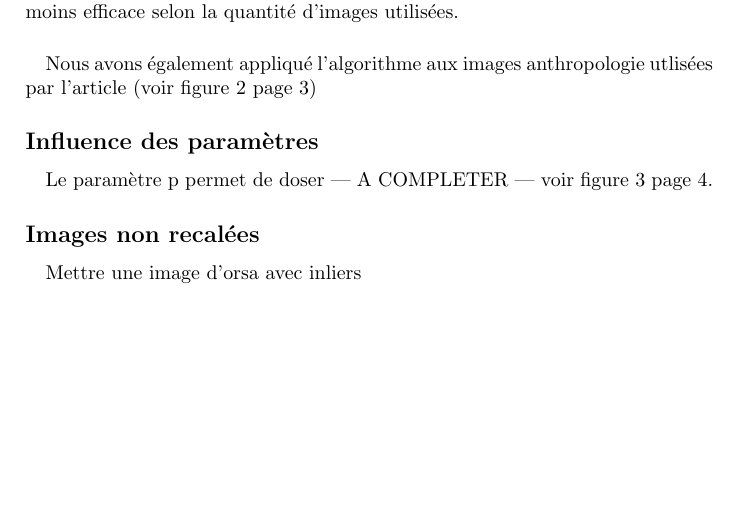
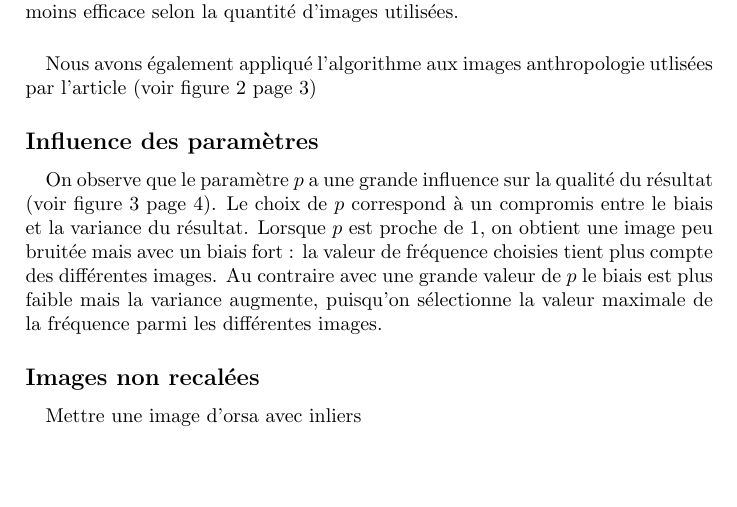
Before and after one commit to sofsoo1995/removing-camera-shake, a LaTeX document (rapport/Rapport_removing_cam_shake.tex): part of page 3 of 6, cut so that both start at the same text, the shorter picture padded with empty space. Compiled offline with pdfLaTeX.

Commit message:
rapport : paragraphe sur p

```diff
--- a/rapport/Rapport_removing_cam_shake.tex
+++ b/rapport/Rapport_removing_cam_shake.tex
@@ -162,7 +164,13 @@ page~\pageref{fig:anthro})
 
 \subsection{Influence des paramètres}
 \paragraph{}
-Le paramètre p permet de doser --- A COMPLETER --- voir figure~\ref{fig:param_p} page~\pageref{fig:param_p}.
+On observe que le paramètre \(p\) a une grande influence sur la qualité du résultat (voir
+figure~\ref{fig:param_p} page~\pageref{fig:param_p}).
+Le choix de \(p\) correspond à un compromis entre le biais et la variance du résultat.
+Lorsque \(p\) est proche de 1, on obtient une image peu bruitée mais avec un biais fort : la valeur
+de fréquence choisies tient plus compte des différentes images.
+Au contraire avec une grande valeur de \(p\) le biais est plus faible mais la variance augmente,
+puisqu'on sélectionne la valeur maximale de la fréquence parmi les différentes images.
 
 
 \begin{figure}[h]
```
Also changed, not shown: rapport/Rapport_removing_cam_shake.tex (2 more changed lines).
